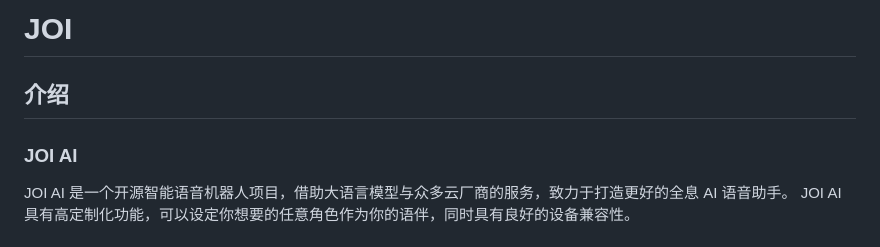
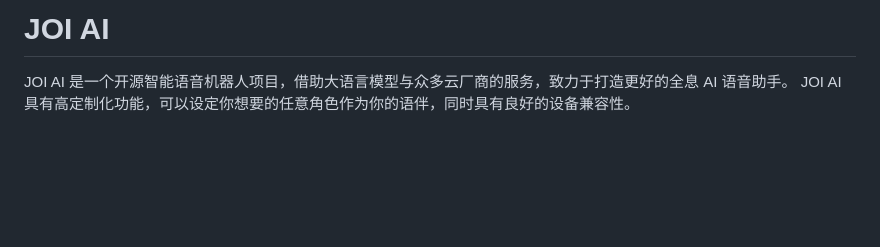
Before and after one commit to joi-ai/joi, a Markdown page: README.md, the part around the change. Drawn GitHub-style; blank space fills up the shorter version.

Commit message:
fix: modify readme format

```diff
--- a/README.md
+++ b/README.md
@@ -1,9 +1,5 @@
 
-# JOI
-
-## 介绍
-
-### JOI AI
+# JOI AI
 
 JOI AI 是一个开源智能语音机器人项目，借助大语言模型与众多云厂商的服务，致力于打造更好的全息 AI 语音助手。
 JOI AI 具有高定制化功能，可以设定你想要的任意角色作为你的语伴，同时具有良好的设备兼容性。
```
